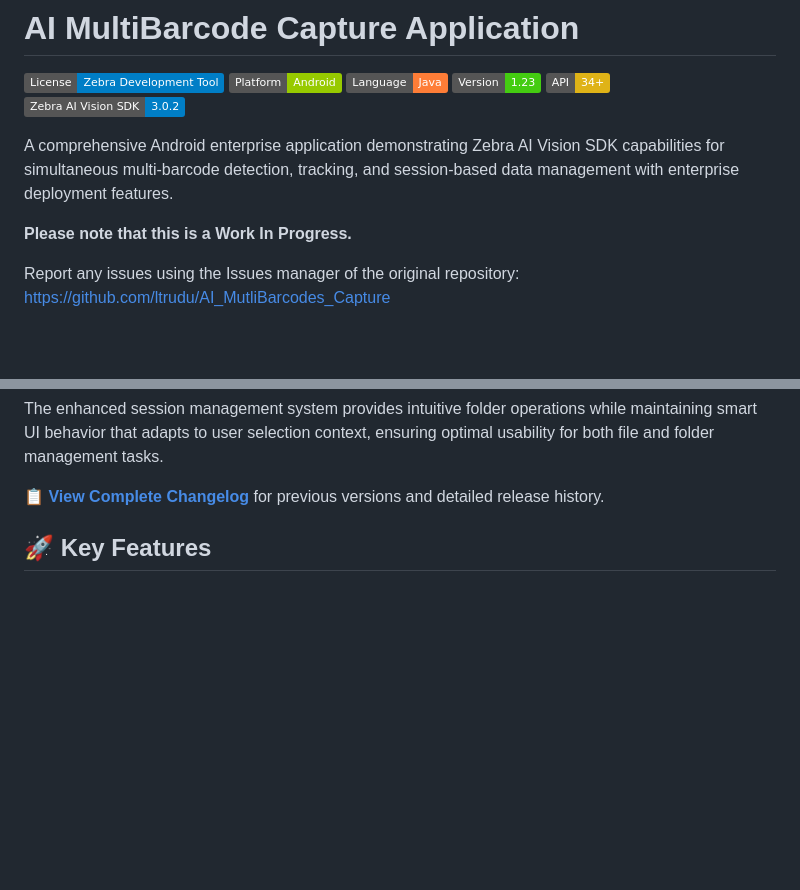
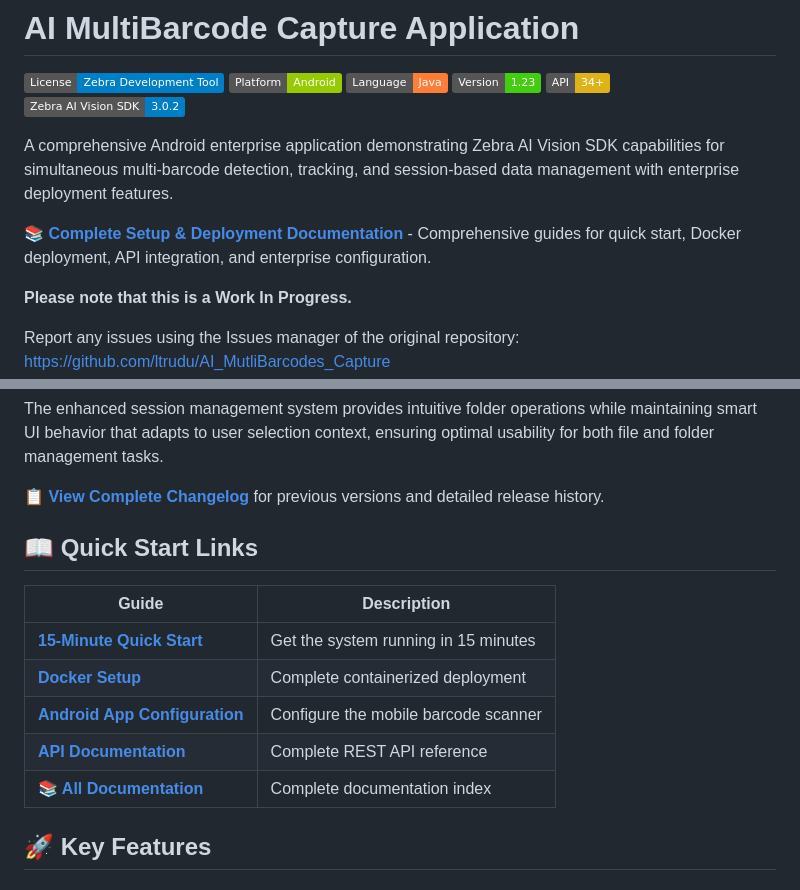
Before and after one commit to ltrudu/AI_MultiBarcodes_Capture, a Markdown page: README.md, 2 parts joined by grey strips. Drawn GitHub-style; badges without logos; blank space fills up the shorter version.

Commit message:
Add link to the wiki

```diff
--- a/README.md
+++ b/README.md
@@ -3,6 +3,8 @@
 [![License](https://img.shields.io/badge/License-Zebra%20Development%20Tool-blue)](https://github.com/ZebraDevs/AISuite_Android_Samples/blob/main/Zebra%20Development%20Tool%20License.pdf) [![Platform](https://img.shields.io/badge/Platform-Android-green)](https://developer.android.com/) [![Language](https://img.shields.io/badge/Language-Java-orange)](https://www.java.com/) [![Version](https://img.shields.io/badge/Version-1.23-brightgreen)](CHANGELOG.md) [![API](https://img.shields.io/badge/API-34%2B-yellow)](https://developer.android.com/about/versions/14) [![SDK](https://img.shields.io/badge/Zebra%20AI%20Vision%20SDK-3.0.2-blue)](https://developer.zebra.com/)
 
 A comprehensive Android enterprise application demonstrating Zebra AI Vision SDK capabilities for simultaneous multi-barcode detection, tracking, and session-based data management with enterprise deployment features.
+
+**📚 [Complete Setup & Deployment Documentation](wiki/README.md)** - Comprehensive guides for quick start, Docker deployment, API integration, and enterprise configuration.
 
 **Please note that this is a Work In Progress.**
 
@@ -67,6 +69,16 @@ Comprehensive session file management with intelligent UI and folder operations:
 The enhanced session management system provides intuitive folder operations while maintaining smart UI behavior that adapts to user selection context, ensuring optimal usability for both file and folder management tasks.
 
 📋 **[View Complete Changelog](CHANGELOG.md)** for previous versions and detailed release history.
+
+## 📖 Quick Start Links
+
+| Guide | Description |
+|-------|-------------|
+| **[15-Minute Quick Start](wiki/01-Quick-Start-Guide.md)** | Get the system running in 15 minutes |
+| **[Docker Setup](wiki/04-Docker-Setup-Guide.md)** | Complete containerized deployment |
+| **[Android App Configuration](wiki/07-Android-App-Configuration.md)** | Configure the mobile barcode scanner |
+| **[API Documentation](wiki/11-API-Documentation.md)** | Complete REST API reference |
+| **[📚 All Documentation](wiki/README.md)** | Complete documentation index |
 
 ## 🚀 Key Features
 
```
